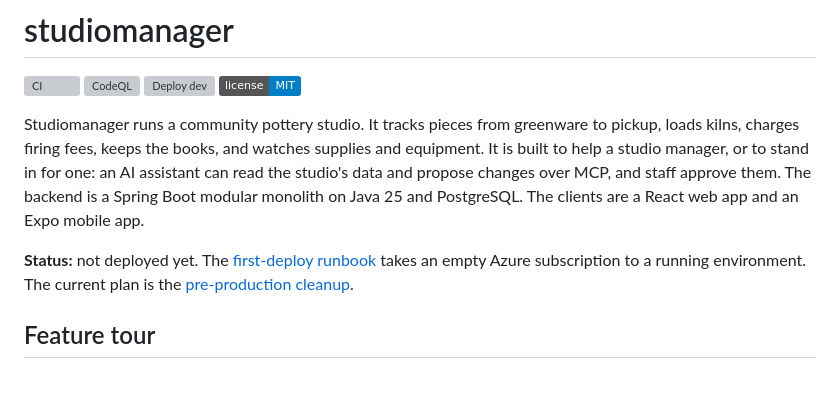
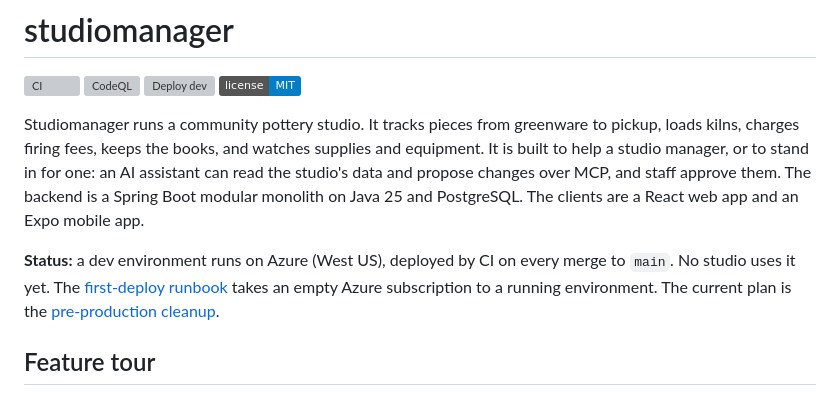
Before and after one commit to AaronFilson/studiomanager, a Markdown page: README.md, the part around the change. Drawn GitHub-style; badges without logos; grey boxes are pictures that could not be loaded.

Commit message:
README: dev is deployed
Co-Authored-By: Claude Opus 5.5 <noreply@anthropic.com>

```diff
--- a/README.md
+++ b/README.md
@@ -11,8 +11,9 @@ help a studio manager, or to stand in for one: an AI assistant can read the stud
 propose changes over MCP, and staff approve them. The backend is a Spring Boot modular monolith
 on Java 25 and PostgreSQL. The clients are a React web app and an Expo mobile app.
 
-**Status:** not deployed yet. The [first-deploy runbook](docs/runbooks/first-deploy.md) takes an
-empty Azure subscription to a running environment. The current plan is the
+**Status:** a dev environment runs on Azure (West US), deployed by CI on every merge to `main`.
+No studio uses it yet. The [first-deploy runbook](docs/runbooks/first-deploy.md) takes an empty
+Azure subscription to a running environment. The current plan is the
 [pre-production cleanup](docs/planning/20-pre-production-cleanup-plan.md).
 
 ## Feature tour
```
